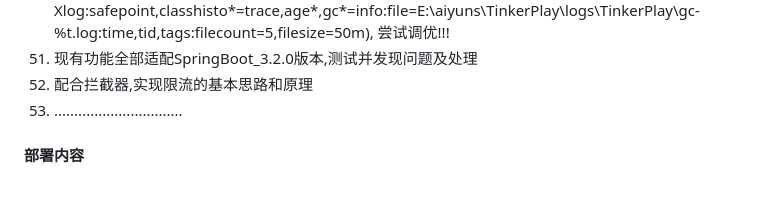
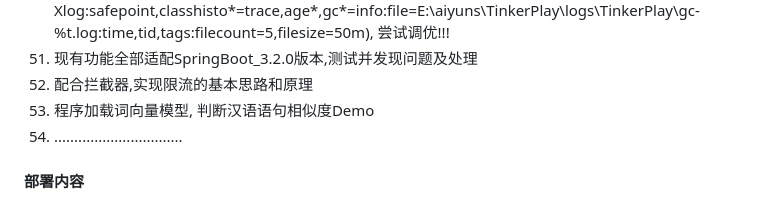
Before and after one commit to aiYunS-love/TinkerPlay, a Markdown page: README.md, the part around the change. Drawn GitHub-style.

Commit message:
加载汉字词向量模型, 尝试下汉语语句相似度算法

```diff
--- a/README.md
+++ b/README.md
@@ -100,7 +100,8 @@ JAVA_21 + springboot_3.2.3 + mybatis_3.5.15 + redis_7.0.9 + rabbitmq_3.11.10 + E
      尝试调优!!!
 51. 现有功能全部适配SpringBoot_3.2.0版本,测试并发现问题及处理
 52. 配合拦截器,实现限流的基本思路和原理
-53. ................................
+53. 程序加载词向量模型, 判断汉语语句相似度Demo
+54. ................................
 
 #### 部署内容
 Linux:
```
